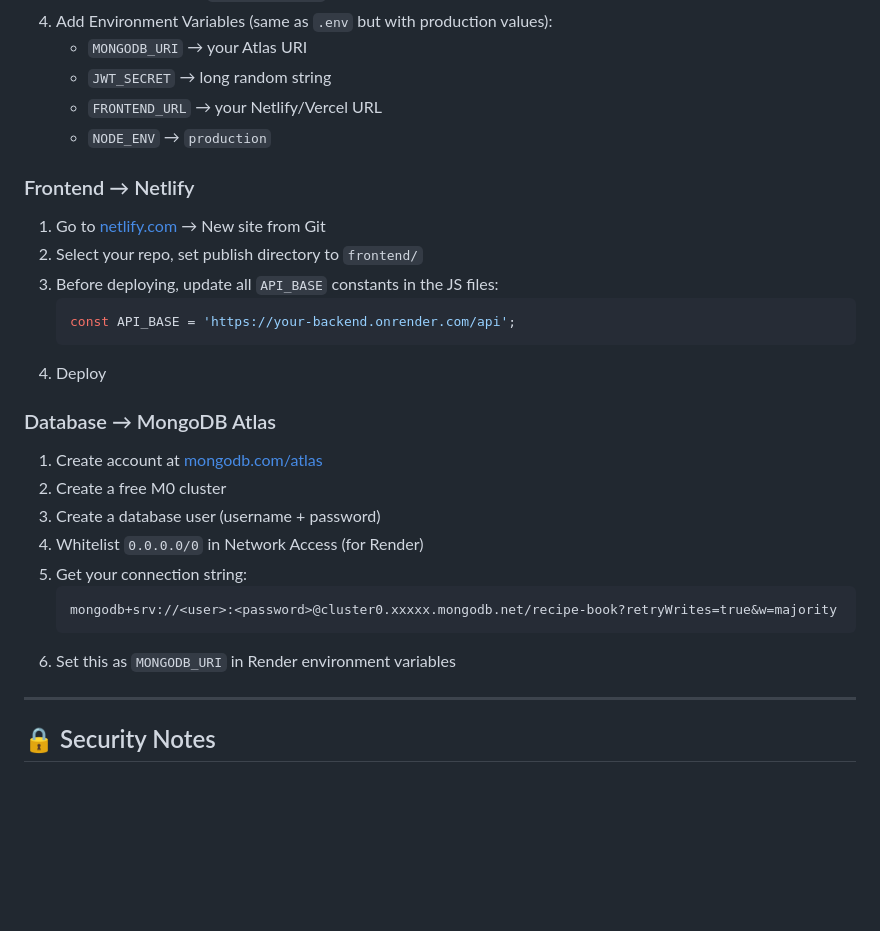
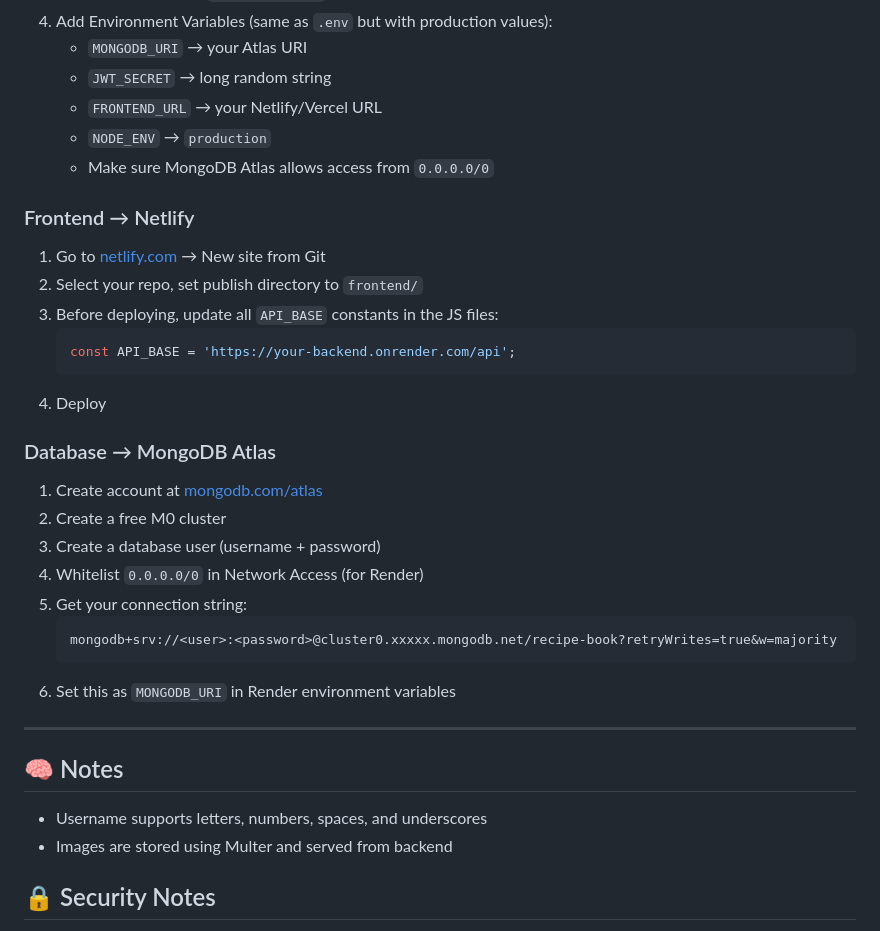
Before and after one commit to 3matrix-loop2/Collaborative-Recipe-Book, a Markdown page: README.md, the part around one of its changes. GitHub-like rendering; blank space fills up the shorter version.

````diff
--- a/README.md
+++ b/README.md
@@ -212,6 +239,7 @@ npm test
    - `JWT_SECRET` → long random string
    - `FRONTEND_URL` → your Netlify/Vercel URL
    - `NODE_ENV` → `production`
+   - Make sure MongoDB Atlas allows access from `0.0.0.0/0`
 
 ### Frontend → Netlify
 
@@ -222,6 +250,7 @@ npm test
    const API_BASE = 'https://your-backend.onrender.com/api';
    ```
 4. Deploy
+
 
 ### Database → MongoDB Atlas
 
@@ -236,6 +265,11 @@ npm test
 6. Set this as `MONGODB_URI` in Render environment variables
 
 ---
+
+## 🧠 Notes
+
+- Username supports letters, numbers, spaces, and underscores
+- Images are stored using Multer and served from backend
 
 ## 🔒 Security Notes
 
````
Also changed, not shown: other parts of README.md (+28 -1 lines).
